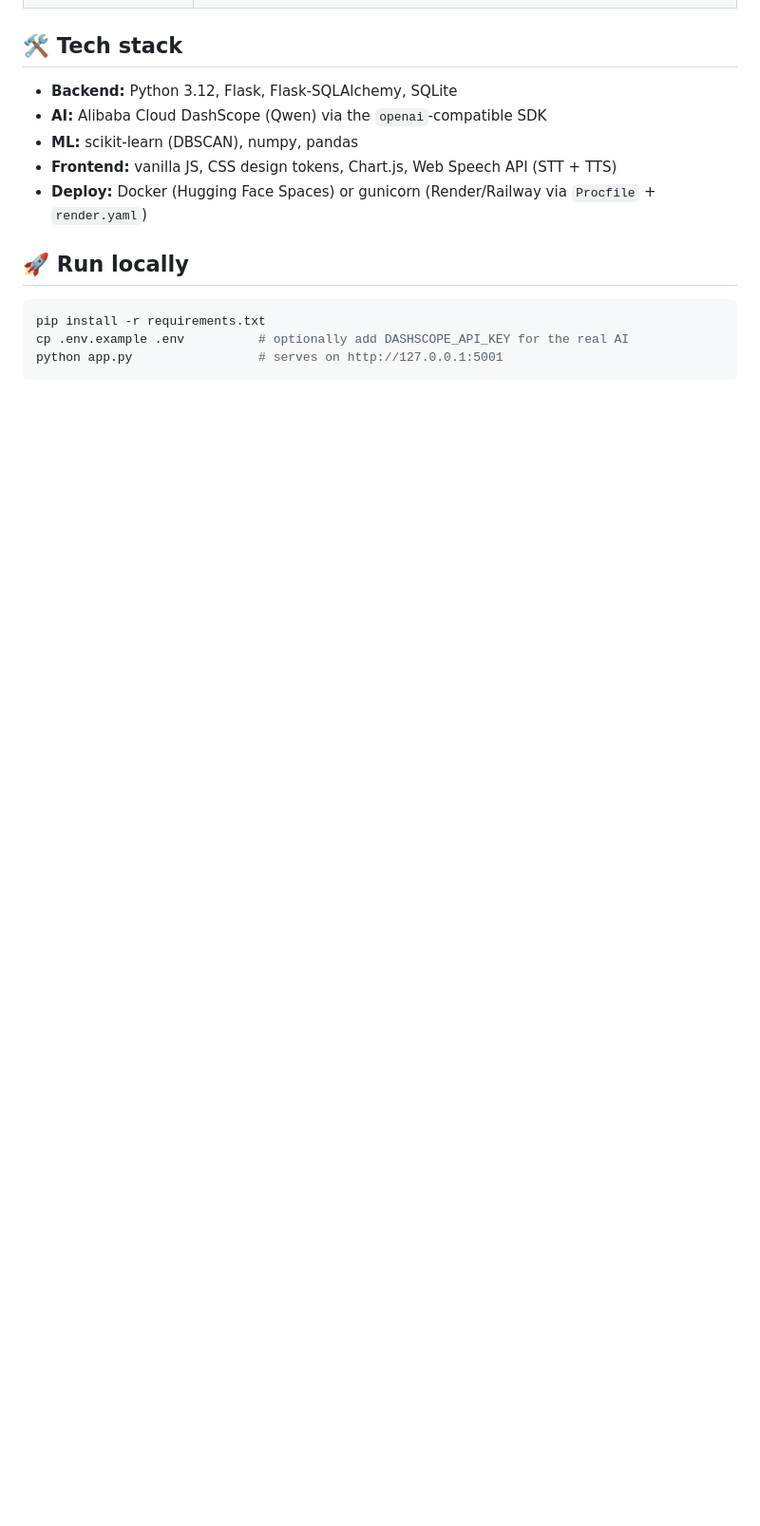
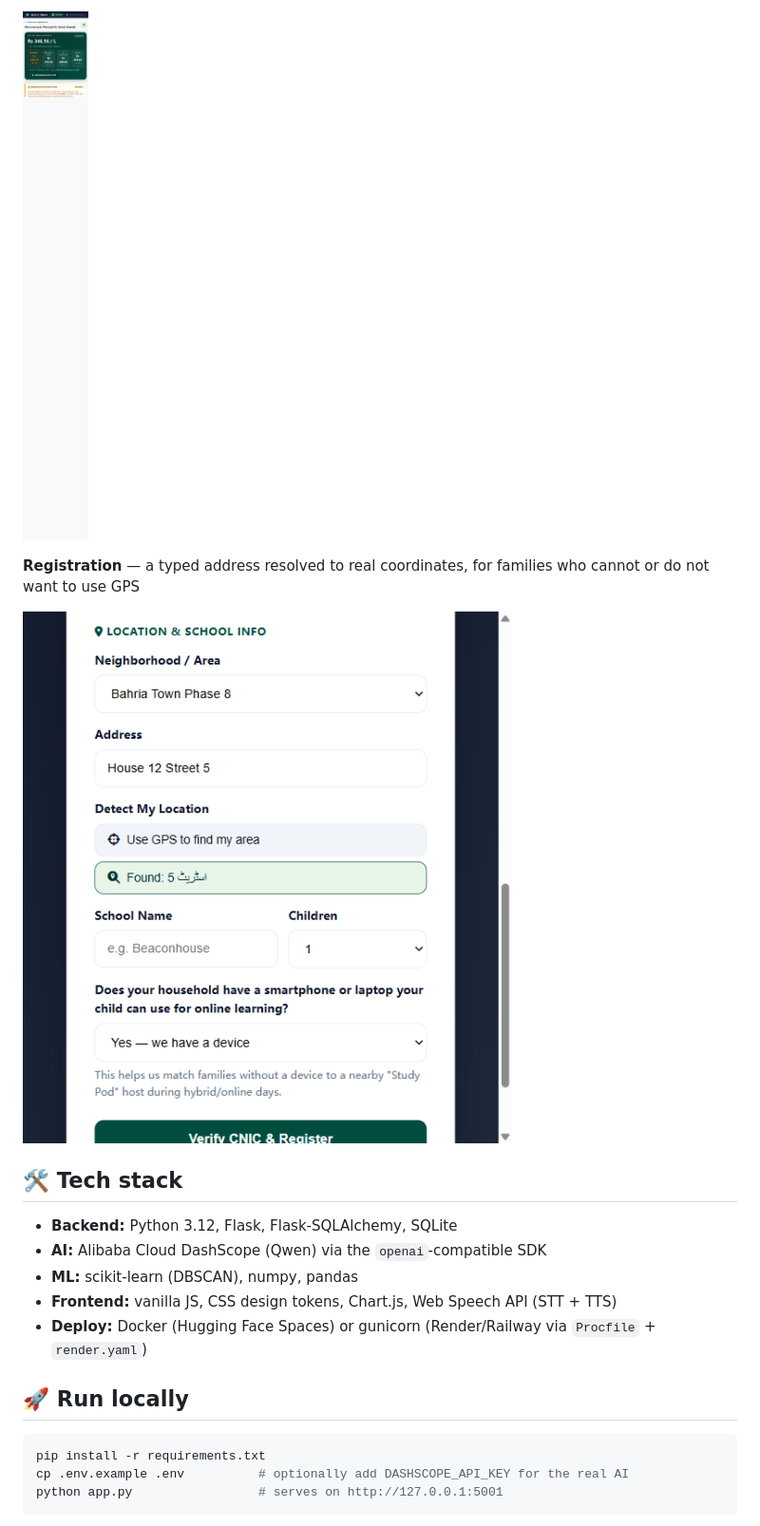
Before and after one commit to eemanefatimaawan567-glitch/Safar-e-Taleem, a Markdown page: README.md, the part around one of its changes. Shown at 95% size. GitHub-like rendering; pictures changed too: docs/images/principal-dashboard.png (added), docs/images/register-address-lookup.png (added); blank space fills up the shorter version.

```diff
--- a/README.md
+++ b/README.md
@@ -37,3 +50,8 @@ Hackathon.
+![Principal dashboard](docs/images/principal-dashboard.png)
+
+**Registration** — a typed address resolved to real coordinates, for families who cannot or do not want to use GPS
+
+![Registration address lookup](docs/images/register-address-lookup.png)
 
 ## 🛠 Tech stack
 
```
Also changed, not shown: other parts of README.md (+14 -1 lines), docs/images/landing-page.png (added), docs/images/parent-dashboard-map.png (added), 6 other files.
